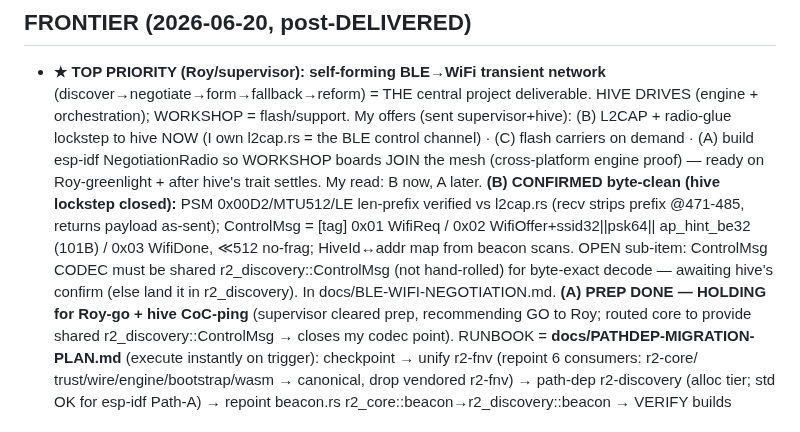
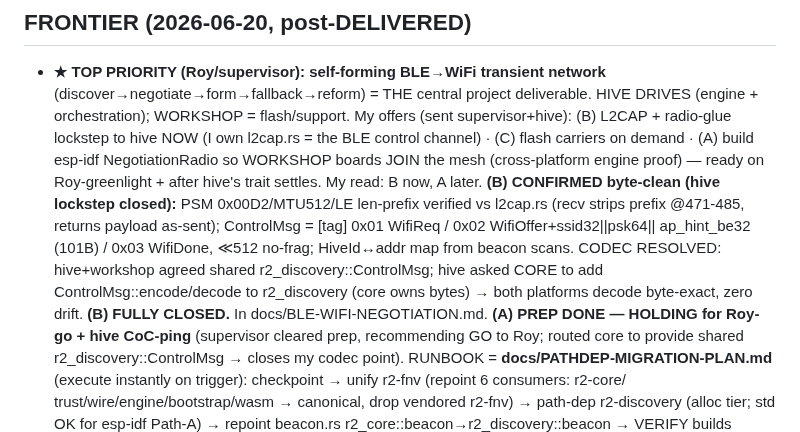
Before and after one commit to reality2-ai/r2-workshop, a Markdown page: RESUME.md, the part around the change. GitHub-like rendering.

```diff
--- a/RESUME.md
+++ b/RESUME.md
@@ -16,9 +16,10 @@ Master save (read-only): `r2-fleet/fleet-context/FLEET-CONTEXT-SAVE.md` (+ plan
   len-prefix verified vs l2cap.rs (recv strips prefix @471-485, returns payload
   as-sent); ControlMsg = [tag] 0x01 WifiReq / 0x02 WifiOffer+ssid32||psk64||
   ap_hint_be32 (101B) / 0x03 WifiDone, ≪512 no-frag; HiveId↔addr map from beacon
-  scans. OPEN sub-item: ControlMsg CODEC must be shared r2_discovery::ControlMsg
-  (not hand-rolled) for byte-exact decode — awaiting hive's confirm (else land it
-  in r2_discovery). In docs/BLE-WIFI-NEGOTIATION.md.
+  scans. CODEC RESOLVED: hive+workshop agreed shared r2_discovery::ControlMsg; hive
+  asked CORE to add ControlMsg::encode/decode to r2_discovery (core owns bytes) →
+  both platforms decode byte-exact, zero drift. **(B) FULLY CLOSED.** In
+  docs/BLE-WIFI-NEGOTIATION.md.
   **(A) PREP DONE — HOLDING for Roy-go + hive CoC-ping** (supervisor cleared prep,
   recommending GO to Roy; routed core to provide shared r2_discovery::ControlMsg →
   closes my codec point). RUNBOOK = **docs/PATHDEP-MIGRATION-PLAN.md** (execute
```
Also changed, not shown: docs/BLE-WIFI-NEGOTIATION.md (+7 -5 lines).
